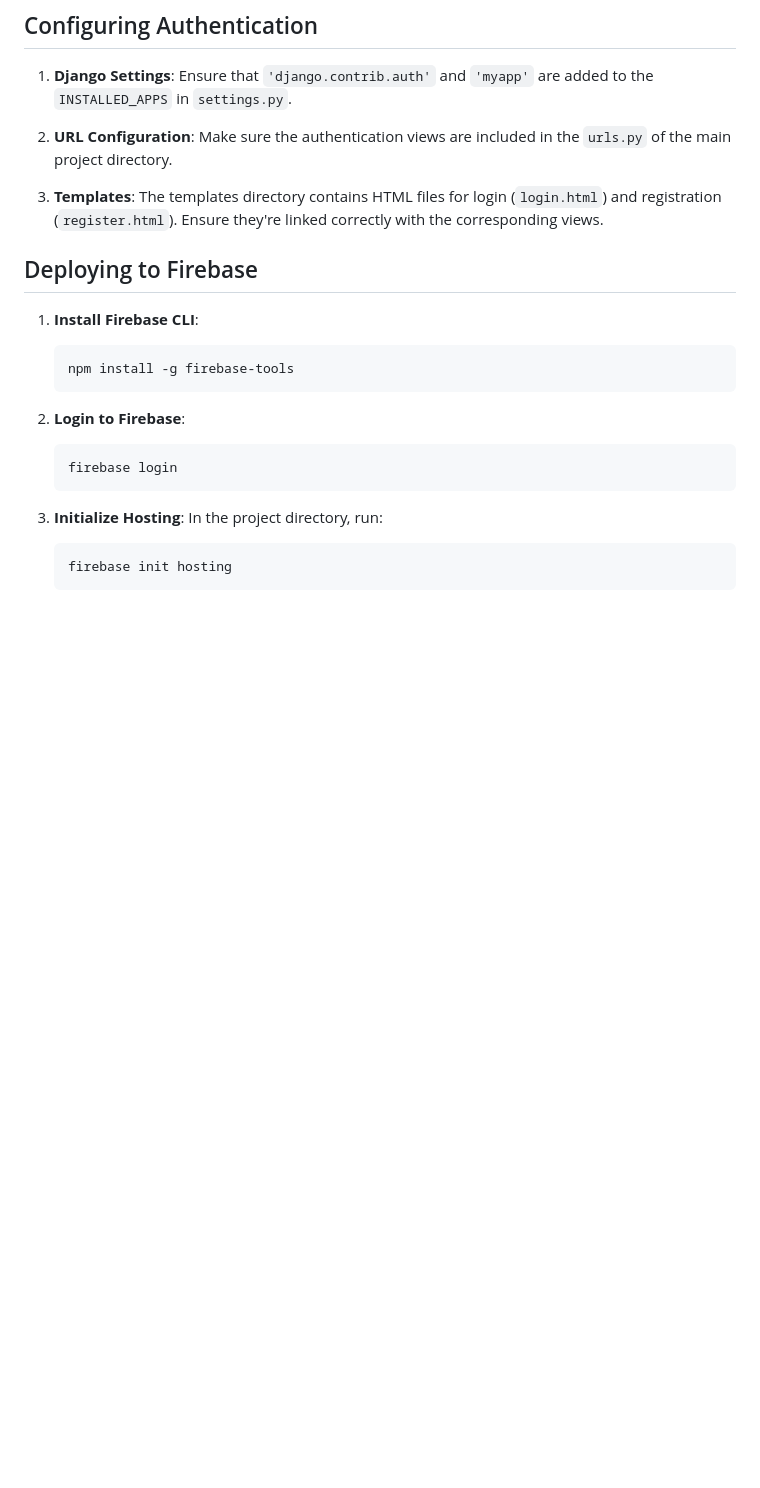
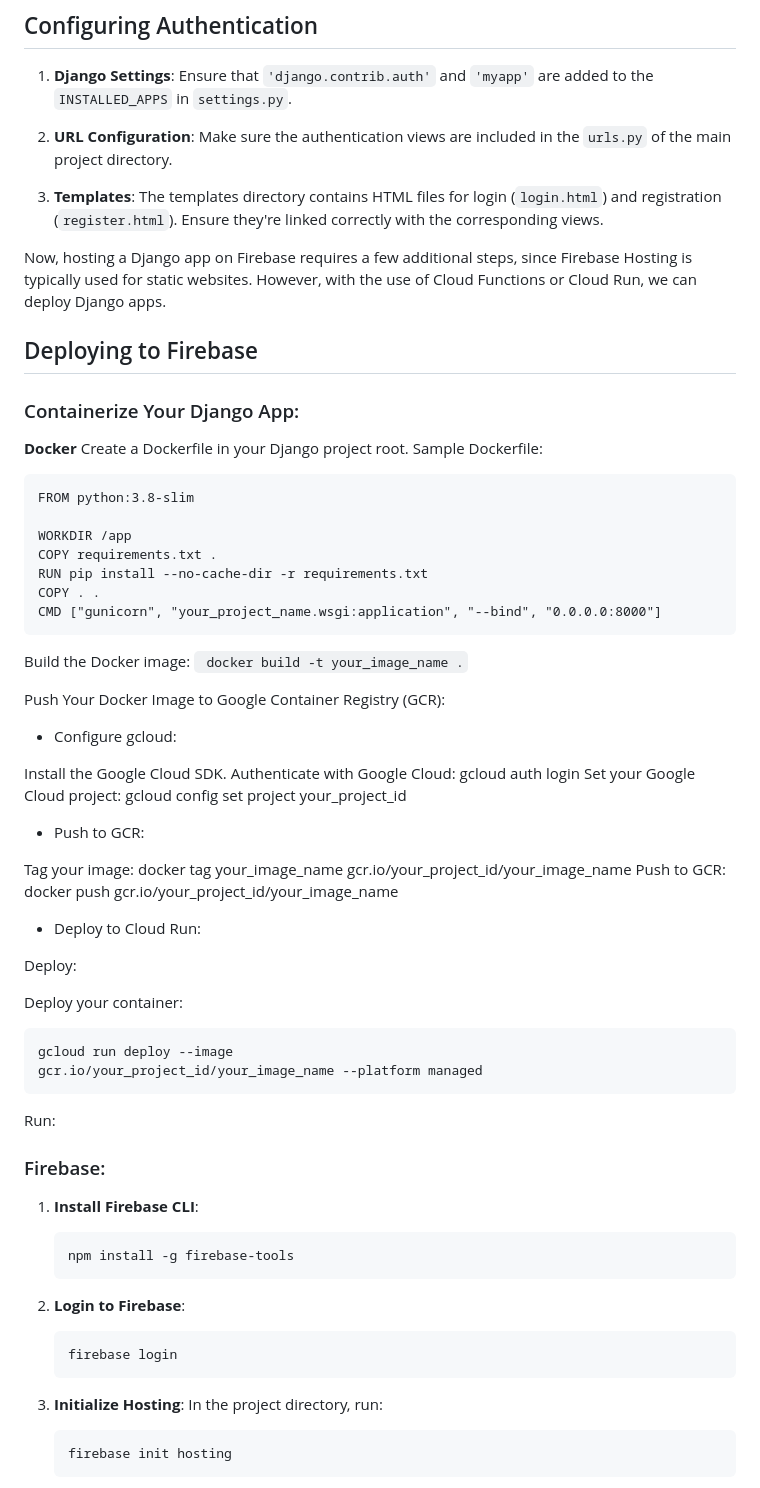
Before and after one commit to FilipFilchev/LoginForm, a Markdown page: README.md, the part around the change printed below. GitHub-like rendering; blank space fills up the shorter version.

````diff
--- a/README.md
+++ b/README.md
@@ -97,7 +106,52 @@ python manage.py runserver --nothreading --noreload
 
 3. **Templates**: The templates directory contains HTML files for login (`login.html`) and registration (`register.html`). Ensure they're linked correctly with the corresponding views.
 
+
+Now, hosting a Django app on Firebase requires a few additional steps, since Firebase Hosting is typically used for static websites. However, with the use of Cloud Functions or Cloud Run, we can deploy Django apps.
+
 ## Deploying to Firebase
+
+### Containerize Your Django App:
+**Docker**
+Create a Dockerfile in your Django project root.
+Sample Dockerfile:
+```
+FROM python:3.8-slim
+
+WORKDIR /app
+COPY requirements.txt .
+RUN pip install --no-cache-dir -r requirements.txt
+COPY . .
+CMD ["gunicorn", "your_project_name.wsgi:application", "--bind", "0.0.0.0:8000"]
+```
+Build the Docker image:
+``` docker build -t your_image_name .```
+
+Push Your Docker Image to Google Container Registry (GCR):
+- Configure gcloud:
+
+Install the Google Cloud SDK.
+Authenticate with Google Cloud: gcloud auth login
+Set your Google Cloud project: gcloud config set project your_project_id
+
+- Push to GCR:
+
+Tag your image: docker tag your_image_name gcr.io/your_project_id/your_image_name
+Push to GCR: docker push gcr.io/your_project_id/your_image_name
+
+- Deploy to Cloud Run:
+
+Deploy:
+
+Deploy your container:
+ ```
+ gcloud run deploy --image
+ gcr.io/your_project_id/your_image_name --platform managed
+ ```
+
+Run:
+
+### Firebase:
 
 1. **Install Firebase CLI**:
    ```
````
Also changed, not shown: other parts of README.md (+12 -3 lines), django1.png (added), django2.PNG (added), django3.PNG (added), success.png (added), wrongPass.png (added).
